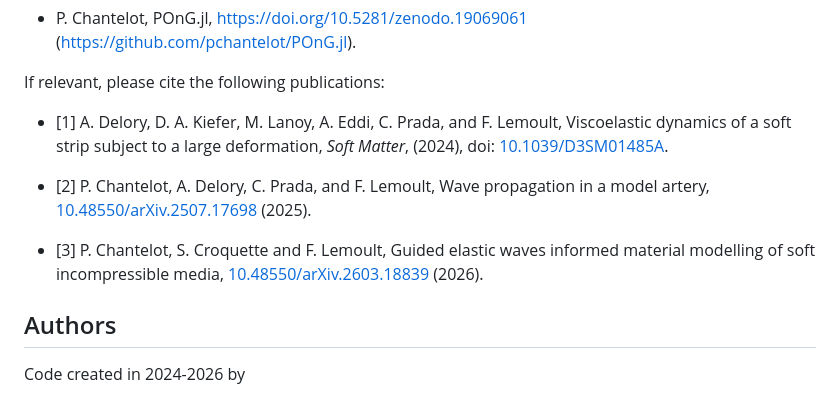
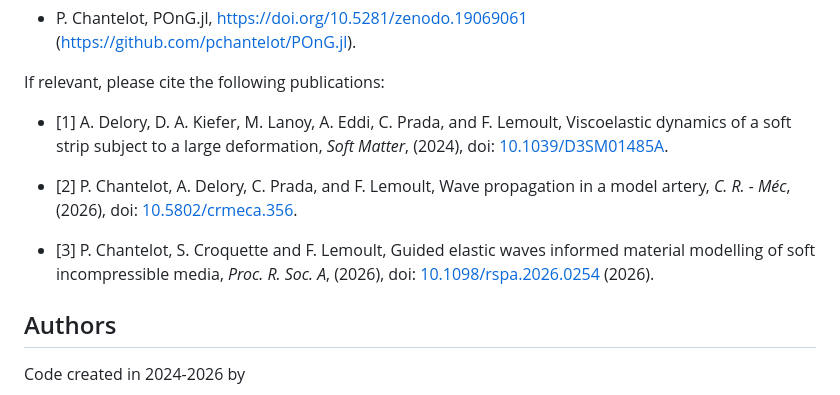
Before and after one commit to pchantelot/POnG.jl, a Markdown page: README.md, the part around the change. GitHub-like rendering.

```diff
--- a/README.md
+++ b/README.md
@@ -39,9 +39,9 @@ If relevant, please cite the following publications:
 
 - [1] A. Delory, D. A. Kiefer, M. Lanoy, A. Eddi, C. Prada, and F. Lemoult, Viscoelastic dynamics of a soft strip subject to a large deformation, *Soft Matter*, (2024), doi: [10.1039/D3SM01485A](https://doi.org/10.1039/D3SM01485A).
 
-- [2] P. Chantelot, A. Delory, C. Prada, and F. Lemoult, Wave propagation in a model artery, [10.48550/arXiv.2507.17698](https://doi.org/10.48550/arXiv.2507.17698) (2025).
+- [2] P. Chantelot, A. Delory, C. Prada, and F. Lemoult, Wave propagation in a model artery, *C. R. - Méc*, (2026), doi: [10.5802/crmeca.356](https://doi.org/10.5802/crmeca.356).
 
-- [3] P. Chantelot, S. Croquette and F. Lemoult, Guided elastic waves informed material modelling of soft incompressible media, [10.48550/arXiv.2603.18839](https://doi.org/10.48550/arXiv.2603.18839) (2026).
+- [3] P. Chantelot, S. Croquette and F. Lemoult, Guided elastic waves informed material modelling of soft incompressible media, *Proc. R. Soc. A*, (2026), doi: [10.1098/rspa.2026.0254](https://doi.org/10.1098/rspa.2026.0254) (2026).
 
 
 ## Authors
```
